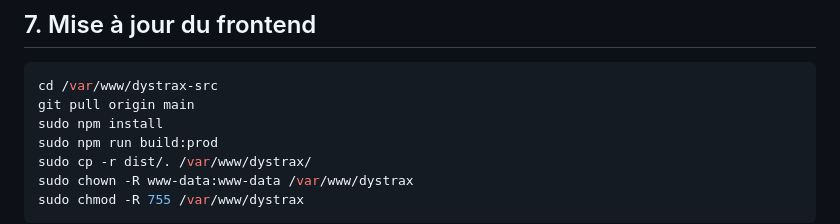
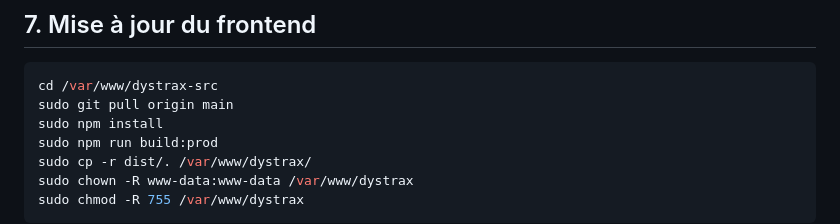
Before and after one commit to otchoumouAng/distrax, a Markdown page: docs/deploiement-rapide.md, the part around the change. Drawn GitHub-style.

Commit message:
vesrion stable 1

````diff
--- a/docs/deploiement-rapide.md
+++ b/docs/deploiement-rapide.md
@@ -368,7 +368,7 @@ sudo systemctl status dystrax-api dystrax-worker
 
 ```bash
 cd /var/www/dystrax-src
-git pull origin main
+sudo git pull origin main
 sudo npm install
 sudo npm run build:prod
 sudo cp -r dist/. /var/www/dystrax/
````
